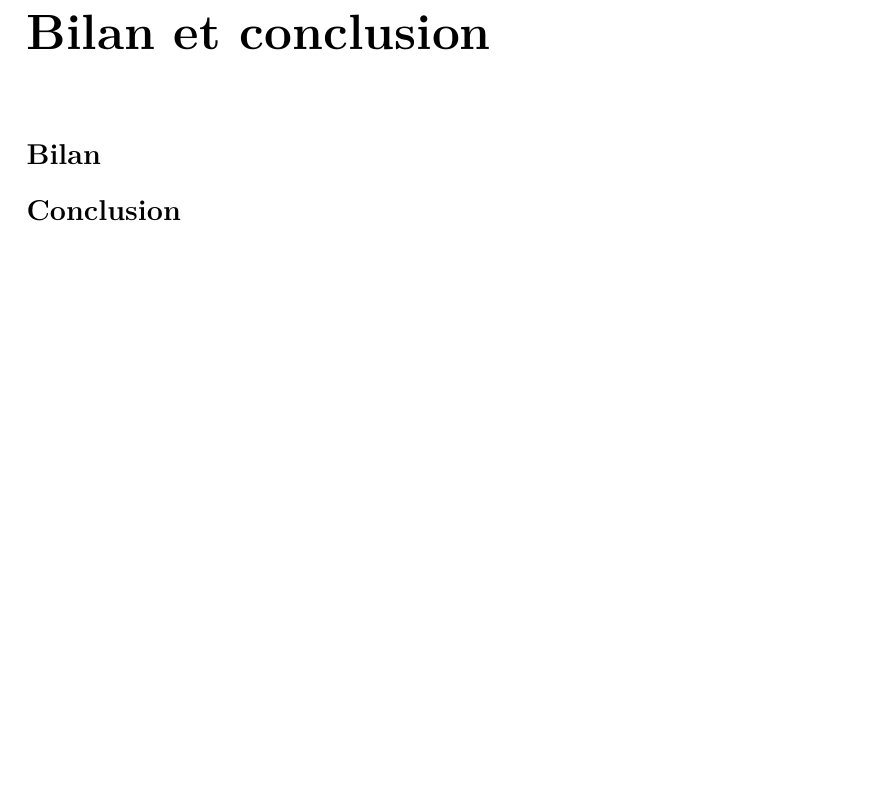
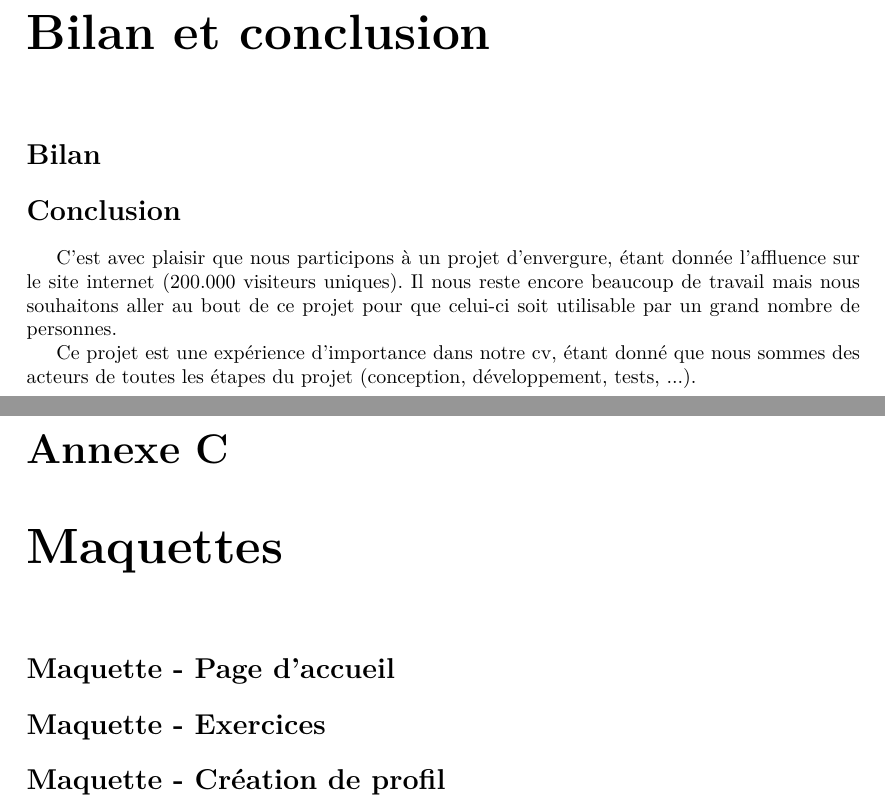
Before and after one commit to jponcy/pepitMobil-rapport, a LaTeX document (rapport.tex, which reads annexes.tex, conclusion.tex): part of page 10 of 17 before the commit and two parts of pages 10 and 18 of 18 after it, the two joined at a grey line, cut so that both start at the same text, the shorter picture padded with empty space. Compiled offline with pdfLaTeX.

Commit message:
# 30 #29 conlusion part added

```diff
--- a/annexes.tex
+++ b/annexes.tex
@@ -14,3 +14,13 @@
 \includepdf{\dossierpdf reunion2_26_11_2012}
 \section*{3\ieme{} réunion (17/12/2012)}
 \includepdf{\dossierpdf reunion3_17_12_2012}
+
+
+%%%%%%%%%%%%%%%%%%%%%%%%%%%%%%%%%%%%%%%%%%%%%%%%%%%%%%%%%% Chap :
+\chapter{Maquettes}
+\section*{Maquette - Page d'accueil}
+%\includegraphics{images }
+\section*{Maquette - Exercices}
+%\includegraphics{}
+\section*{Maquette - Création de profil}
+%\includegraphics{}
--- a/conclusion.tex
+++ b/conclusion.tex
@@ -0,0 +1,3 @@
+C'est avec plaisir que nous participons à un projet d'envergure, étant donnée l'affluence sur le site internet (200.000 visiteurs uniques). Il nous reste encore beaucoup de travail mais nous souhaitons aller au bout de ce projet pour que celui-ci soit utilisable par un grand nombre de personnes.
+
+Ce projet est une expérience d'importance dans notre cv, étant donné que nous sommes des acteurs de toutes les étapes du projet (conception, développement, tests, ...).
```
